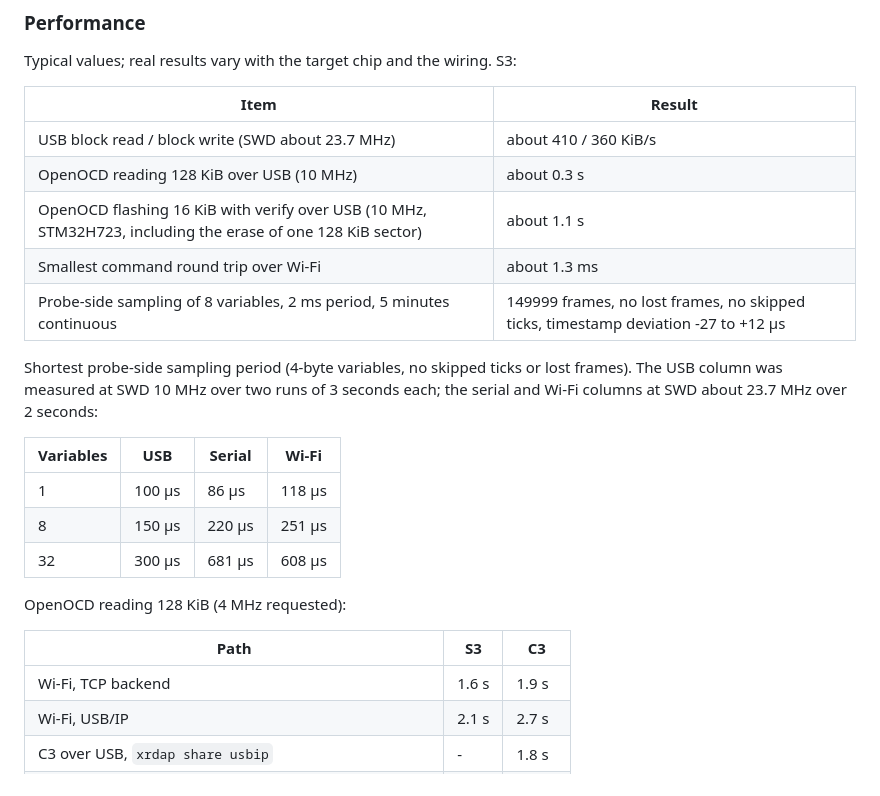
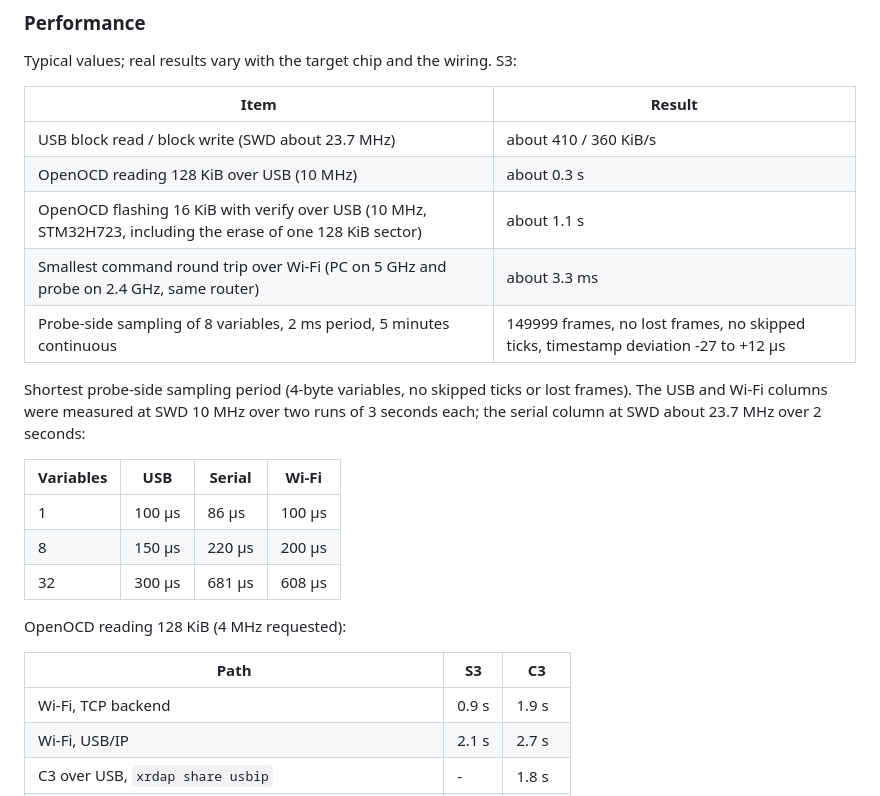
Before and after one commit to Jiu-xiao/XRDAP-ESP, a Markdown page: README.en.md, the part around the change. Rendered like a GitHub page.

```diff
--- a/README.en.md
+++ b/README.en.md
@@ -232,22 +232,22 @@ Typical values; real results vary with the target chip and the wiring. S3:
 | USB block read / block write (SWD about 23.7 MHz) | about 410 / 360 KiB/s |
 | OpenOCD reading 128 KiB over USB (10 MHz) | about 0.3 s |
 | OpenOCD flashing 16 KiB with verify over USB (10 MHz, STM32H723, including the erase of one 128 KiB sector) | about 1.1 s |
-| Smallest command round trip over Wi-Fi | about 1.3 ms |
+| Smallest command round trip over Wi-Fi (PC on 5 GHz and probe on 2.4 GHz, same router) | about 3.3 ms |
 | Probe-side sampling of 8 variables, 2 ms period, 5 minutes continuous | 149999 frames, no lost frames, no skipped ticks, timestamp deviation -27 to +12 µs |
 
-Shortest probe-side sampling period (4-byte variables, no skipped ticks or lost frames). The USB column was measured at SWD 10 MHz over two runs of 3 seconds each; the serial and Wi-Fi columns at SWD about 23.7 MHz over 2 seconds:
+Shortest probe-side sampling period (4-byte variables, no skipped ticks or lost frames). The USB and Wi-Fi columns were measured at SWD 10 MHz over two runs of 3 seconds each; the serial column at SWD about 23.7 MHz over 2 seconds:
 
 | Variables | USB | Serial | Wi-Fi |
 |---|---|---|---|
-| 1 | 100 µs | 86 µs | 118 µs |
-| 8 | 150 µs | 220 µs | 251 µs |
+| 1 | 100 µs | 86 µs | 100 µs |
+| 8 | 150 µs | 220 µs | 200 µs |
 | 32 | 300 µs | 681 µs | 608 µs |
 
 OpenOCD reading 128 KiB (4 MHz requested):
 
 | Path | S3 | C3 |
 |---|---|---|
-| Wi-Fi, TCP backend | 1.6 s | 1.9 s |
+| Wi-Fi, TCP backend | 0.9 s | 1.9 s |
 | Wi-Fi, USB/IP | 2.1 s | 2.7 s |
 | C3 over USB, `xrdap share usbip` | - | 1.8 s |
 | C3 over USB, `xrdap share openocd` (10 MHz requested) | - | 0.64 s |
```
Also changed, not shown: README.md (+5 -5 lines).
